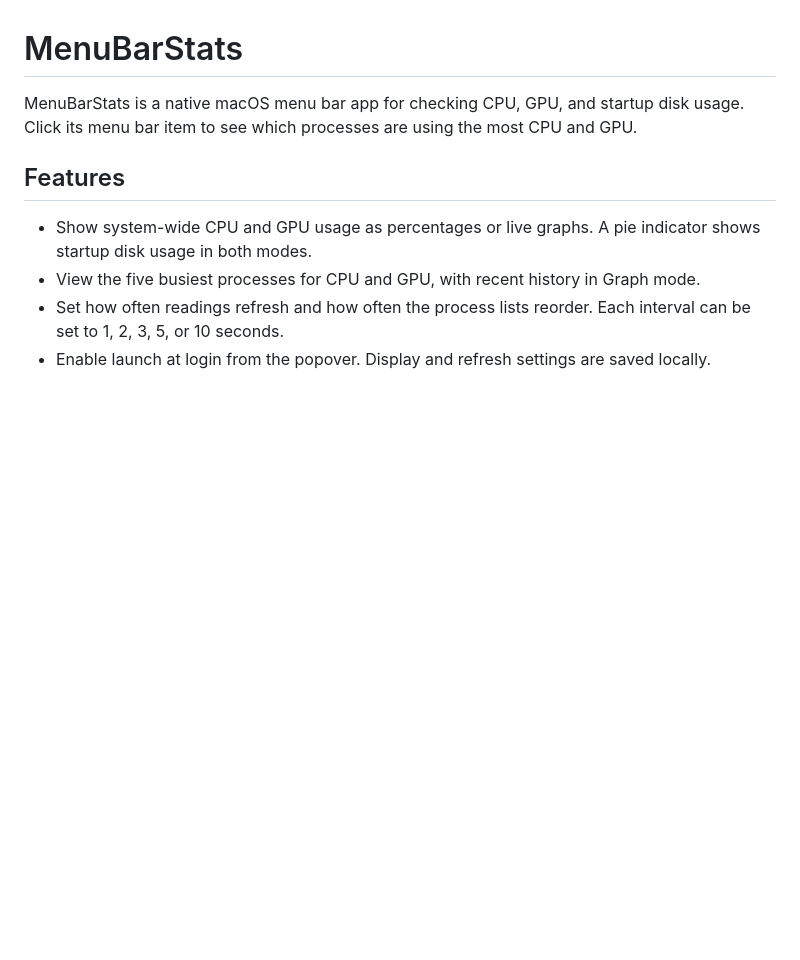
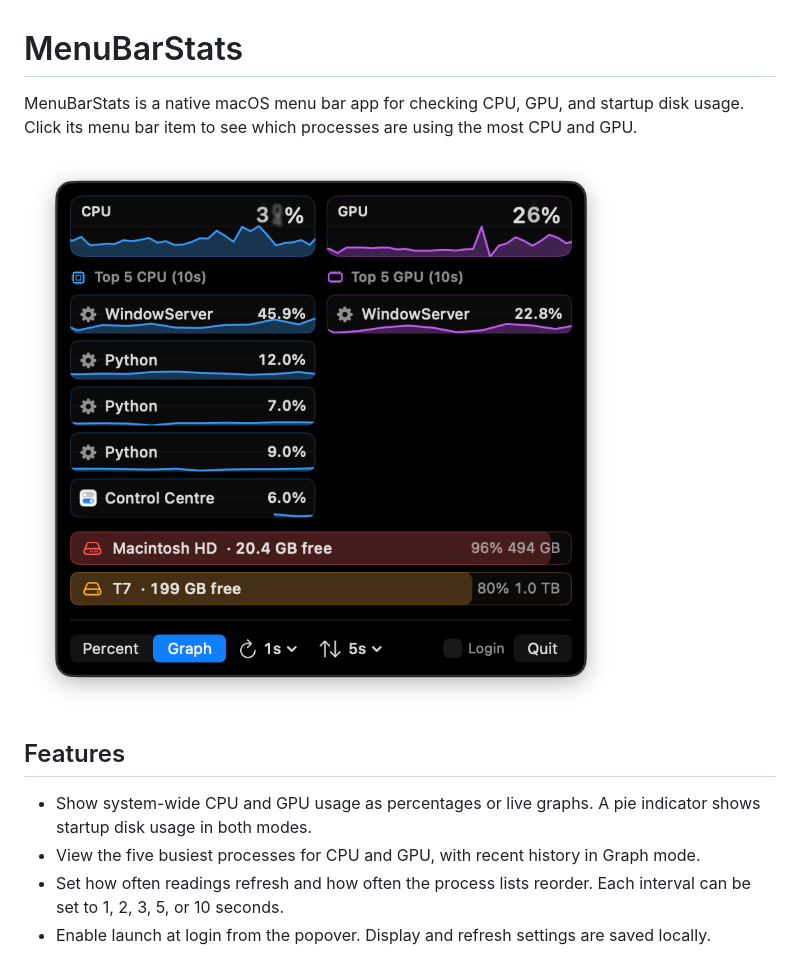
Before and after one commit to DimitriSky/menu-bar-macos-stats, a Markdown page: README.md, the part around the change. Rendered like a GitHub page; pictures changed too: docs/menubarstats.png (added); blank space fills up the shorter version.

Commit message:
Add a screenshot to the README

```diff
--- a/README.md
+++ b/README.md
@@ -1,6 +1,8 @@
 # MenuBarStats
 
 MenuBarStats is a native macOS menu bar app for checking CPU, GPU, and startup disk usage. Click its menu bar item to see which processes are using the most CPU and GPU.
+
+![MenuBarStats in Graph mode, showing CPU and GPU activity, top processes, and disk usage](docs/menubarstats.png)
 
 ## Features
 
```
